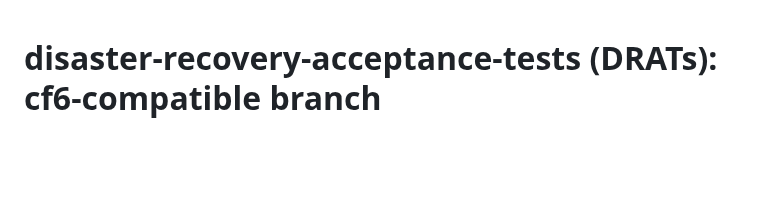
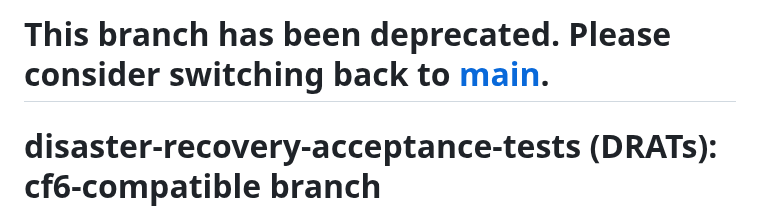
Before and after one commit to cloudfoundry/disaster-recovery-acceptance-tests, a Markdown page: README.md, the part around the change. Drawn GitHub-style; blank space fills up the shorter version.

Commit message:
Deprecate cf6-compatible branch
- Most CF compoments and repos have moved to CF CLI v7 or v8.

```diff
--- a/README.md
+++ b/README.md
@@ -1,3 +1,5 @@
+# This branch has been deprecated. Please consider switching back to [main](https://github.com/cloudfoundry/disaster-recovery-acceptance-tests/tree/main).
+
 # disaster-recovery-acceptance-tests (DRATs): cf6-compatible branch
 
 Tests if Cloud Foundry (CF) can be backed up and restored. The tests will back up from and restore to `CF_DEPLOYMENT_NAME`.
```
